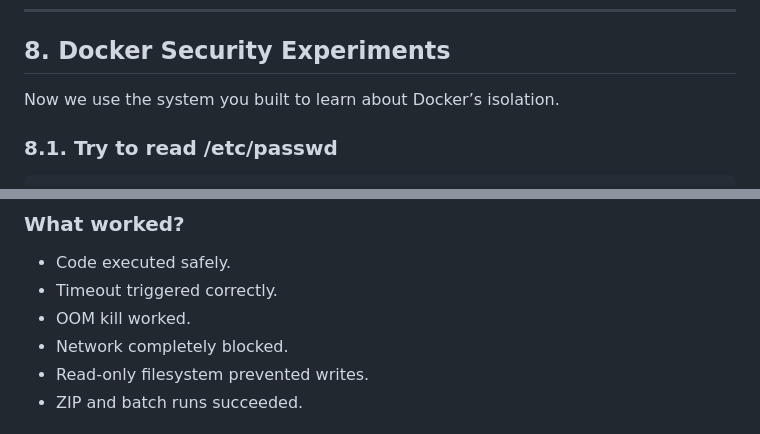
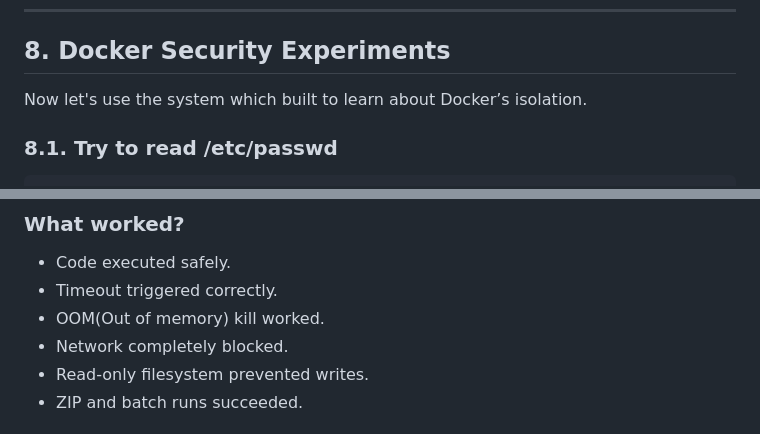
Before and after one commit to PavanSPK/Safe-Code-Executor, a Markdown page: README.md, 2 parts joined by grey strips. Rendered like a GitHub page.

Commit message:
Added Bonus features README.md

````diff
--- a/README.md
+++ b/README.md
@@ -174,7 +174,7 @@ Rejects scripts >5000 characters.
 
 -----------------------------------------------------------------------------------------------------
 ## 8. Docker Security Experiments
-Now we use the system you built to learn about Docker’s isolation.
+Now let's use the system which built to learn about Docker’s isolation.
 ### 8.1. Try to read /etc/passwd
 ```
 with open("/etc/passwd") as f:
@@ -231,7 +231,7 @@ Lesson:
 ### What worked?
 - Code executed safely.
 - Timeout triggered correctly.
-- OOM kill worked.
+- OOM(Out of memory) kill worked.
 - Network completely blocked.
 - Read-only filesystem prevented writes.
 - ZIP and batch runs succeeded.
````
